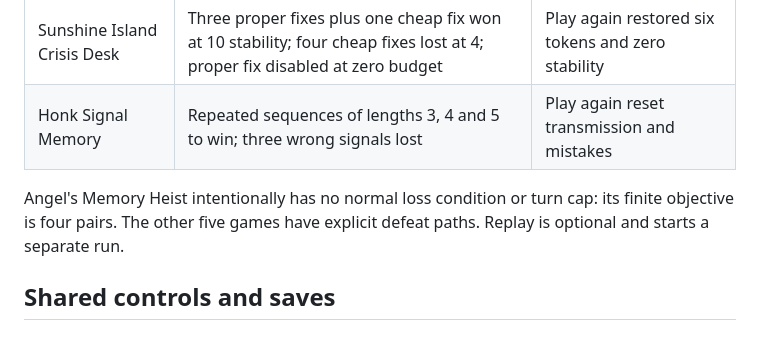
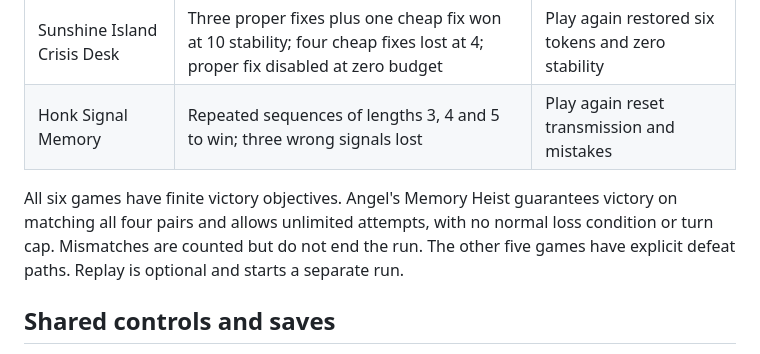
Before and after one commit to vgamer1991studios-oss/VGamer1991-Boredom-Arcade, a Markdown page: PLAY_AND_VERIFICATION.md, the part around the change. Rendered like a GitHub page.

```diff
--- a/PLAY_AND_VERIFICATION.md
+++ b/PLAY_AND_VERIFICATION.md
@@ -23,7 +23,7 @@ index.html, README.md, REBUILD_RECIPE.md and GAME_FACTORY_PROMPTS.md were preser
 | Sunshine Island Crisis Desk | Three proper fixes plus one cheap fix won at 10 stability; four cheap fixes lost at 4; proper fix disabled at zero budget | Play again restored six tokens and zero stability |
 | Honk Signal Memory | Repeated sequences of lengths 3, 4 and 5 to win; three wrong signals lost | Play again reset transmission and mistakes |
 
-Angel's Memory Heist intentionally has no normal loss condition or turn cap: its finite objective is four pairs. The other five games have explicit defeat paths. Replay is optional and starts a separate run.
+All six games have finite victory objectives. Angel's Memory Heist guarantees victory on matching all four pairs and allows unlimited attempts, with no normal loss condition or turn cap. Mismatches are counted but do not end the run. The other five games have explicit defeat paths. Replay is optional and starts a separate run.
 
 ## Shared controls and saves
 
```
Also changed, not shown: README.md (+4 -2 lines), REBUILD_RECIPE.md (+3 -2 lines).
